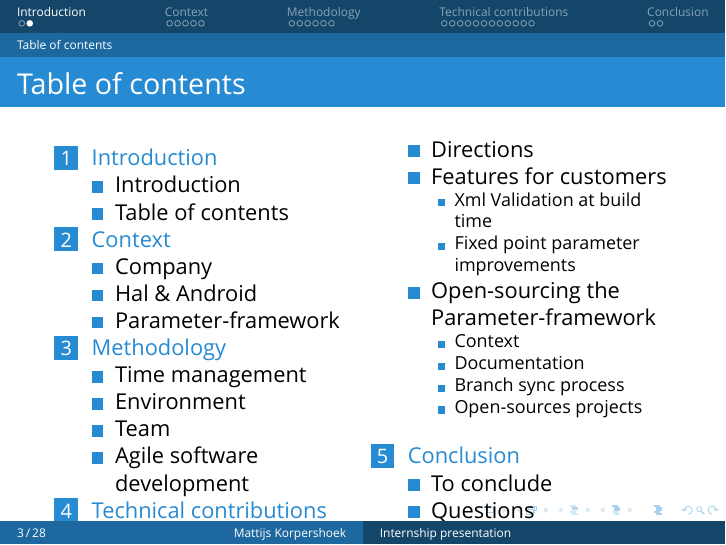
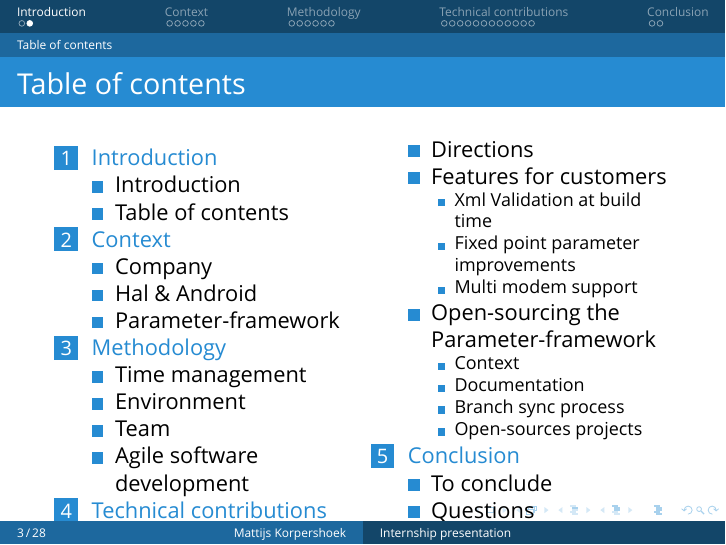
Before and after one commit to Makohoek/internship-report, LaTeX slides (presentation/src/main.tex, which reads presentation/src/technical.tex): page 3 of 28. Compiled offline with XeLaTeX; a missing font is replaced by an installed copy or a similar font.

Commit message:
update pres
Signed-off-by: Mattijs Korpershoek <mattijsx.korpershoek@intel.com>

```diff
--- a/presentation/src/technical.tex
+++ b/presentation/src/technical.tex
@@ -76,6 +76,8 @@
 \end{frame}
 
 % {{{2 multimodem
+
+\subsubsection{Multi modem support}
 \begin{frame}
     \frametitle{Modem instance awareness}
     \begin{itemize}
```
Also changed, not shown: presentation/src/conclusion.tex (+2 -0 lines).
